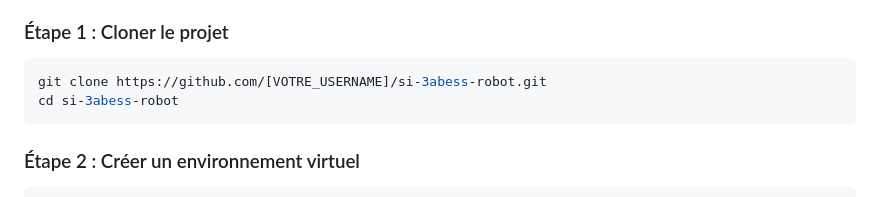
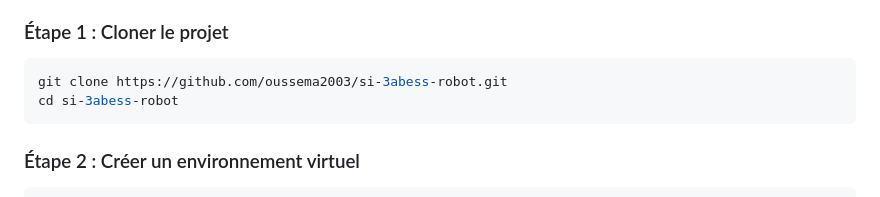
Before and after one commit to oussema2003/si-3abess-voice-companion, a Markdown page: README.md, the part around one of its changes. Drawn GitHub-style.

Commit message:
Update README with correct GitHub repository links

````diff
--- a/README.md
+++ b/README.md
@@ -412,7 +412,7 @@ si-3abess adapte son langage et son comportement selon le public.
 ### Étape 1 : Cloner le projet
 
 ```bash
-git clone https://github.com/[VOTRE_USERNAME]/si-3abess-robot.git
+git clone https://github.com/oussema2003/si-3abess-robot.git
 cd si-3abess-robot
 ```
 
````
Also changed, not shown: other parts of README.md (+1 -1 lines).
